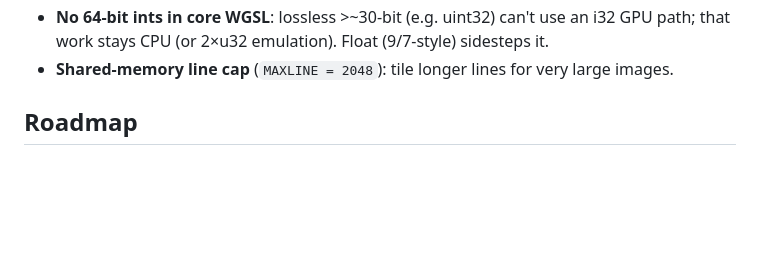
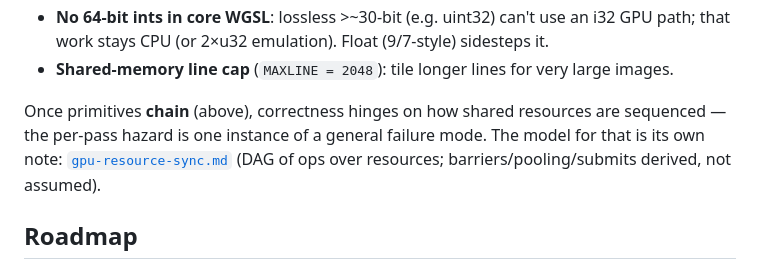
Before and after one commit to xinaesthete/intraspatial, a Markdown page: docs/gpu-primitives-toolbox.md, the part around the change. Rendered like a GitHub page; blank space fills up the shorter version.

```diff
--- a/docs/gpu-primitives-toolbox.md
+++ b/docs/gpu-primitives-toolbox.md
@@ -122,6 +122,11 @@ Each doubles as a composition test of the `GpuField` chaining model.
 - **Shared-memory line cap** (`MAXLINE = 2048`): tile longer lines for very large
   images.
 
+Once primitives **chain** (above), correctness hinges on how shared resources are
+sequenced — the per-pass hazard is one instance of a general failure mode. The model
+for that is its own note: [`gpu-resource-sync.md`](gpu-resource-sync.md) (DAG of
+ops over resources; barriers/pooling/submits derived, not assumed).
+
 
 ## Roadmap
 
```
Also changed, not shown: docs/gpu-resource-sync.md (added, +129 -0 lines).
